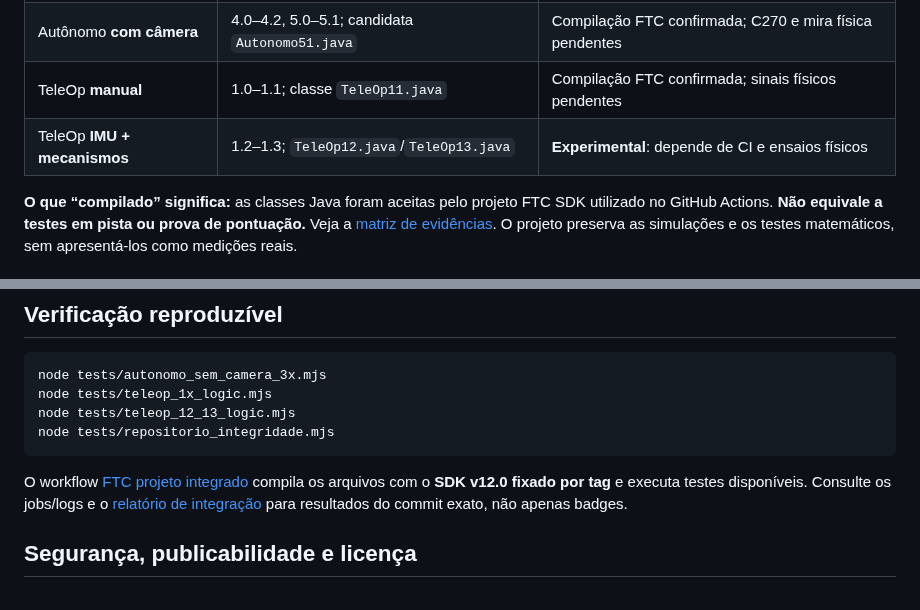
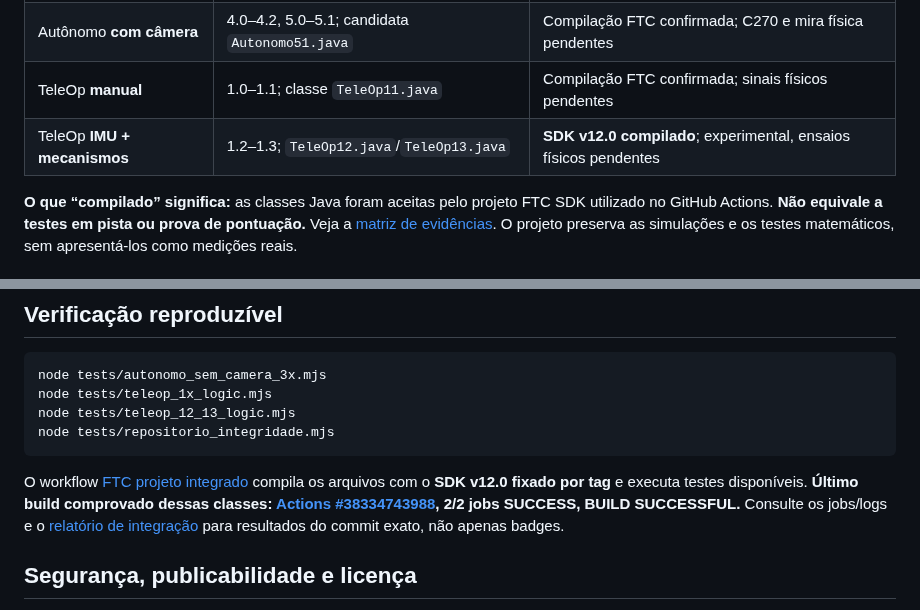
Before and after one commit to pabloinaciosilvestreinacio-collab/meca-tiger-autonomo, a Markdown page: README.md, 2 parts joined by grey strips. Rendered like a GitHub page.

Commit message:
docs: confirmar TeleOp 1.2/1.3 compilado em FTC v12 e testes reproduziveis

````diff
--- a/README.md
+++ b/README.md
@@ -30,7 +30,7 @@ O projeto tem duas metas: permitir que a equipe continue programando com seguran
 | Autônomo **sem câmera** | 3.1–3.5; candidata `Autonomo35.java` | Compilação FTC confirmada; calibração física pendente |
 | Autônomo **com câmera** | 4.0–4.2, 5.0–5.1; candidata `Autonomo51.java` | Compilação FTC confirmada; C270 e mira física pendentes |
 | TeleOp **manual** | 1.0–1.1; classe `TeleOp11.java` | Compilação FTC confirmada; sinais físicos pendentes |
-| TeleOp **IMU + mecanismos** | 1.2–1.3; `TeleOp12.java`/`TeleOp13.java` | **Experimental**: depende de CI e ensaios físicos |
+| TeleOp **IMU + mecanismos** | 1.2–1.3; `TeleOp12.java`/`TeleOp13.java` | **SDK v12.0 compilado**; experimental, ensaios físicos pendentes |
 
 **O que “compilado” significa:** as classes Java foram aceitas pelo projeto FTC SDK utilizado no GitHub Actions. **Não equivale a testes em pista ou prova de pontuação.** Veja a [matriz de evidências](docs/TESTES.md). O projeto preserva as simulações e os testes matemáticos, sem apresentá-los como medições reais.
 
@@ -79,7 +79,7 @@ node tests/teleop_12_13_logic.mjs
 node tests/repositorio_integridade.mjs
 ```
 
-O workflow [FTC projeto integrado](.github/workflows/ftc-projeto.yml) compila os arquivos com o **SDK v12.0 fixado por tag** e executa testes disponíveis. Consulte os jobs/logs e o [relatório de integração](docs/RELATORIO_REORGANIZACAO.md) para resultados do commit exato, não apenas badges.
+O workflow [FTC projeto integrado](.github/workflows/ftc-projeto.yml) compila os arquivos com o **SDK v12.0 fixado por tag** e executa testes disponíveis. **Último build comprovado dessas classes: [Actions #38334743988](https://github.com/pabloinaciosilvestreinacio-collab/meca-tiger-autonomo/actions/runs/38334743988), 2/2 jobs SUCCESS, BUILD SUCCESSFUL.** Consulte os jobs/logs e o [relatório de integração](docs/RELATORIO_REORGANIZACAO.md) para resultados do commit exato, não apenas badges.
 
 ## Segurança, publicabilidade e licença
 
````
